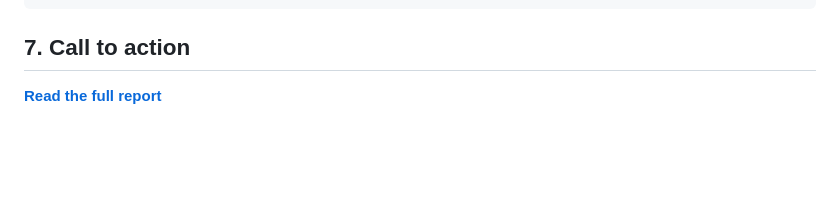
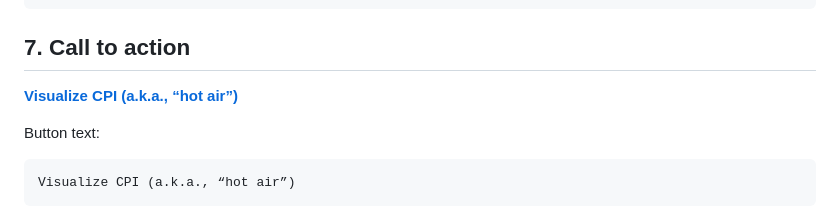
Before and after one commit to Data4ThePeople/CPI_analysis, a Markdown page: posts/what-is-driving-cpi/EMAIL.md, the part around the change. GitHub-like rendering; blank space fills up the shorter version.

Commit message:
what-is-driving-cpi: email button text
Co-Authored-By: Claude Opus 5.5 (1M context) <noreply@anthropic.com>

````diff
--- a/posts/what-is-driving-cpi/EMAIL.md
+++ b/posts/what-is-driving-cpi/EMAIL.md
@@ -66,4 +66,9 @@ If the image does not show for you, click the button below.
 
 ## 7. Call to action
 
-**[Read the full report](https://www.data4thepeople.com/p/what-is-driving-cpi)**
+**[Visualize CPI (a.k.a., “hot air”)](https://www.data4thepeople.com/p/what-is-driving-cpi)**
+
+Button text:
+```
+Visualize CPI (a.k.a., “hot air”)
+```
````
